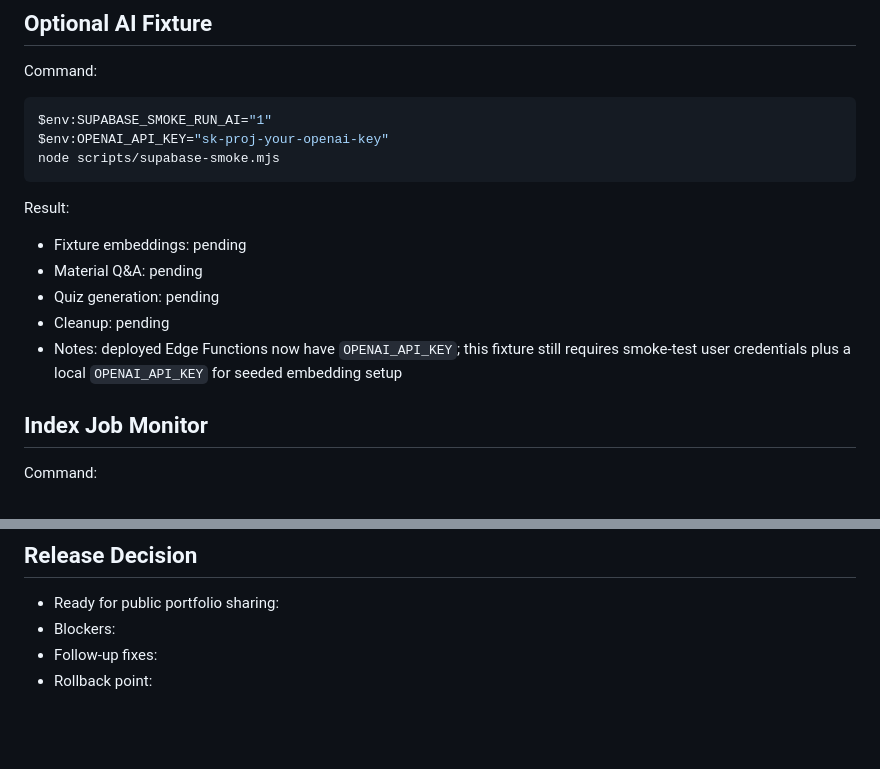
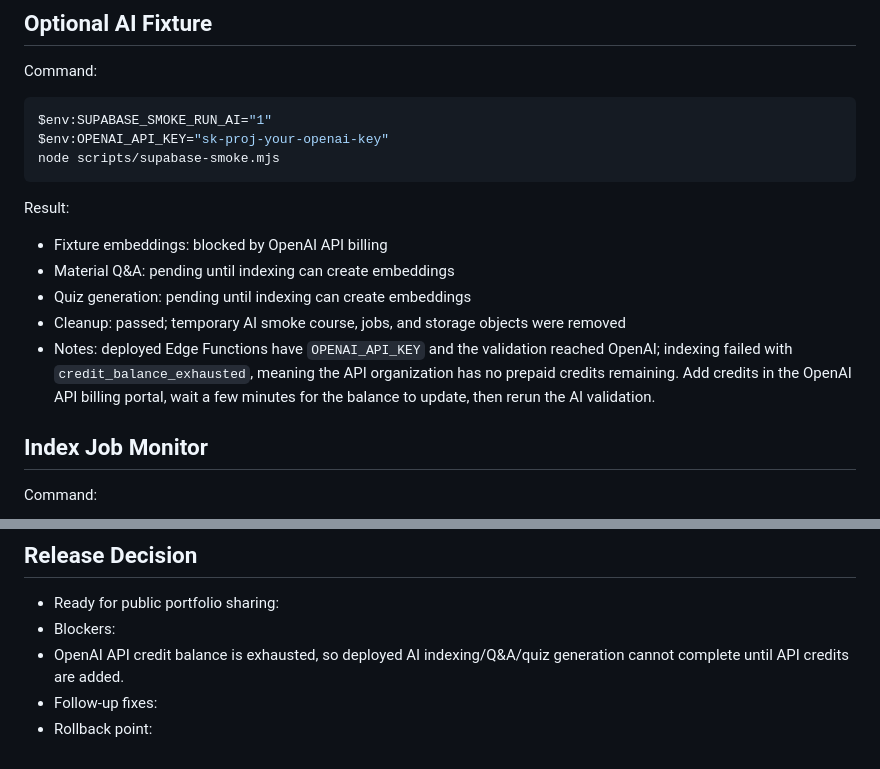
Before and after one commit to TimothyChristian23/ai-study-planner, a Markdown page: docs/production-validation.md, 2 parts joined by grey strips. Rendered like a GitHub page; blank space fills up the shorter version.

Commit message:
Record OpenAI billing blocker

```diff
--- a/docs/production-validation.md
+++ b/docs/production-validation.md
@@ -56,11 +56,11 @@ node scripts/supabase-smoke.mjs
 
 Result:
 
-- Fixture embeddings: pending
-- Material Q&A: pending
-- Quiz generation: pending
-- Cleanup: pending
-- Notes: deployed Edge Functions now have `OPENAI_API_KEY`; this fixture still requires smoke-test user credentials plus a local `OPENAI_API_KEY` for seeded embedding setup
+- Fixture embeddings: blocked by OpenAI API billing
+- Material Q&A: pending until indexing can create embeddings
+- Quiz generation: pending until indexing can create embeddings
+- Cleanup: passed; temporary AI smoke course, jobs, and storage objects were removed
+- Notes: deployed Edge Functions have `OPENAI_API_KEY` and the validation reached OpenAI; indexing failed with `credit_balance_exhausted`, meaning the API organization has no prepaid credits remaining. Add credits in the OpenAI API billing portal, wait a few minutes for the balance to update, then rerun the AI validation.
 
 ## Index Job Monitor
 
@@ -111,5 +111,6 @@ Result:
 
 - Ready for public portfolio sharing:
 - Blockers:
+- OpenAI API credit balance is exhausted, so deployed AI indexing/Q&A/quiz generation cannot complete until API credits are added.
 - Follow-up fixes:
 - Rollback point:
```
